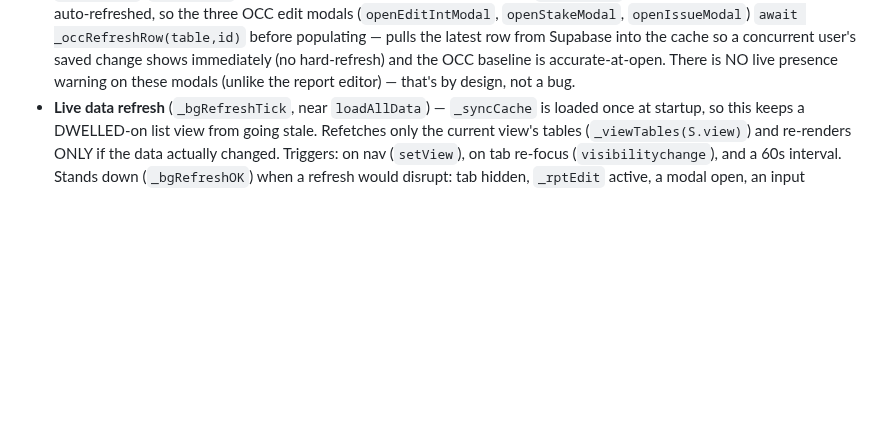
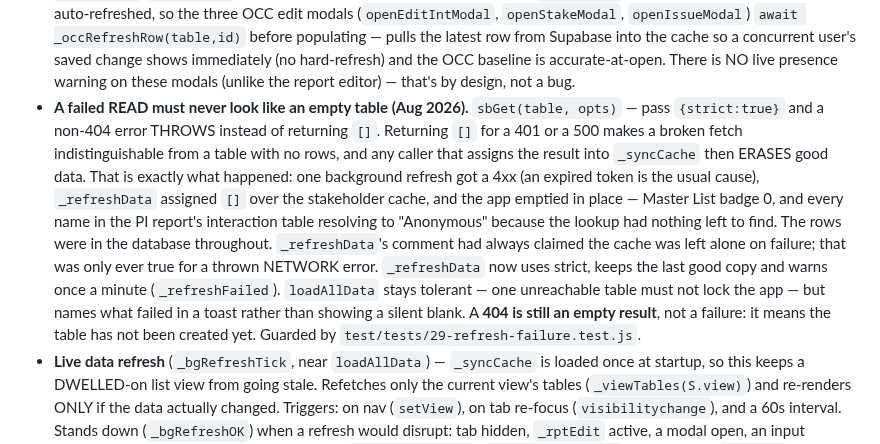
Before and after one commit to putzke/pi-registry, a Markdown page: CLAUDE.md, the part around the change. GitHub-like rendering; blank space fills up the shorter version.

Commit message:
Note the failed-read rule in the project context
Co-Authored-By: Claude Opus 5 <noreply@anthropic.com>
Claude-Session: https://claude.ai/code/session_01S3NxuV2cowYKRDbSCGu5pH

```diff
--- a/CLAUDE.md
+++ b/CLAUDE.md
@@ -35,6 +35,24 @@ Other files: `mobile.html` (mobile companion), `importer.html` (bulk data import
   into the cache so a concurrent user's saved change shows immediately (no hard-refresh)
   and the OCC baseline is accurate-at-open. There is NO live presence warning on these
   modals (unlike the report editor) — that's by design, not a bug.
+- **A failed READ must never look like an empty table (Aug 2026).**
+  `sbGet(table, opts)` — pass `{strict:true}` and a non-404 error THROWS instead
+  of returning `[]`. Returning `[]` for a 401 or a 500 makes a broken fetch
+  indistinguishable from a table with no rows, and any caller that assigns the
+  result into `_syncCache` then ERASES good data.
+  That is exactly what happened: one background refresh got a 4xx (an expired
+  token is the usual cause), `_refreshData` assigned `[]` over the stakeholder
+  cache, and the app emptied in place — Master List badge 0, and every name in
+  the PI report's interaction table resolving to "Anonymous" because the lookup
+  had nothing left to find. The rows were in the database throughout.
+  `_refreshData`'s comment had always claimed the cache was left alone on
+  failure; that was only ever true for a thrown NETWORK error.
+  `_refreshData` now uses strict, keeps the last good copy and warns once a
+  minute (`_refreshFailed`). `loadAllData` stays tolerant — one unreachable
+  table must not lock the app — but names what failed in a toast rather than
+  showing a silent blank. A **404 is still an empty result**, not a failure: it
+  means the table has not been created yet. Guarded by
+  `test/tests/29-refresh-failure.test.js`.
 - **Live data refresh** (`_bgRefreshTick`, near `loadAllData`) — `_syncCache` is
   loaded once at startup, so this keeps a DWELLED-on list view from going stale.
   Refetches only the current view's tables (`_viewTables(S.view)`) and re-renders
```
